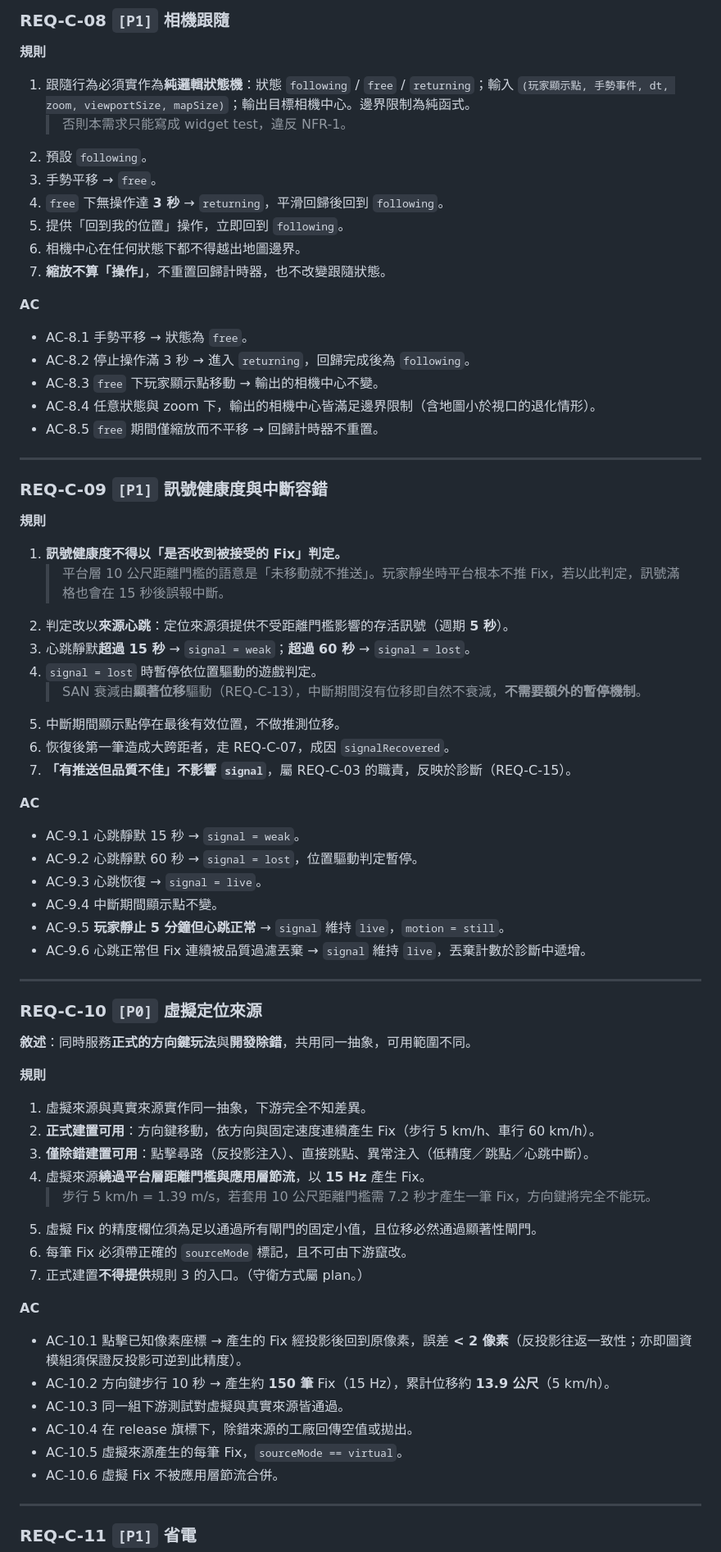
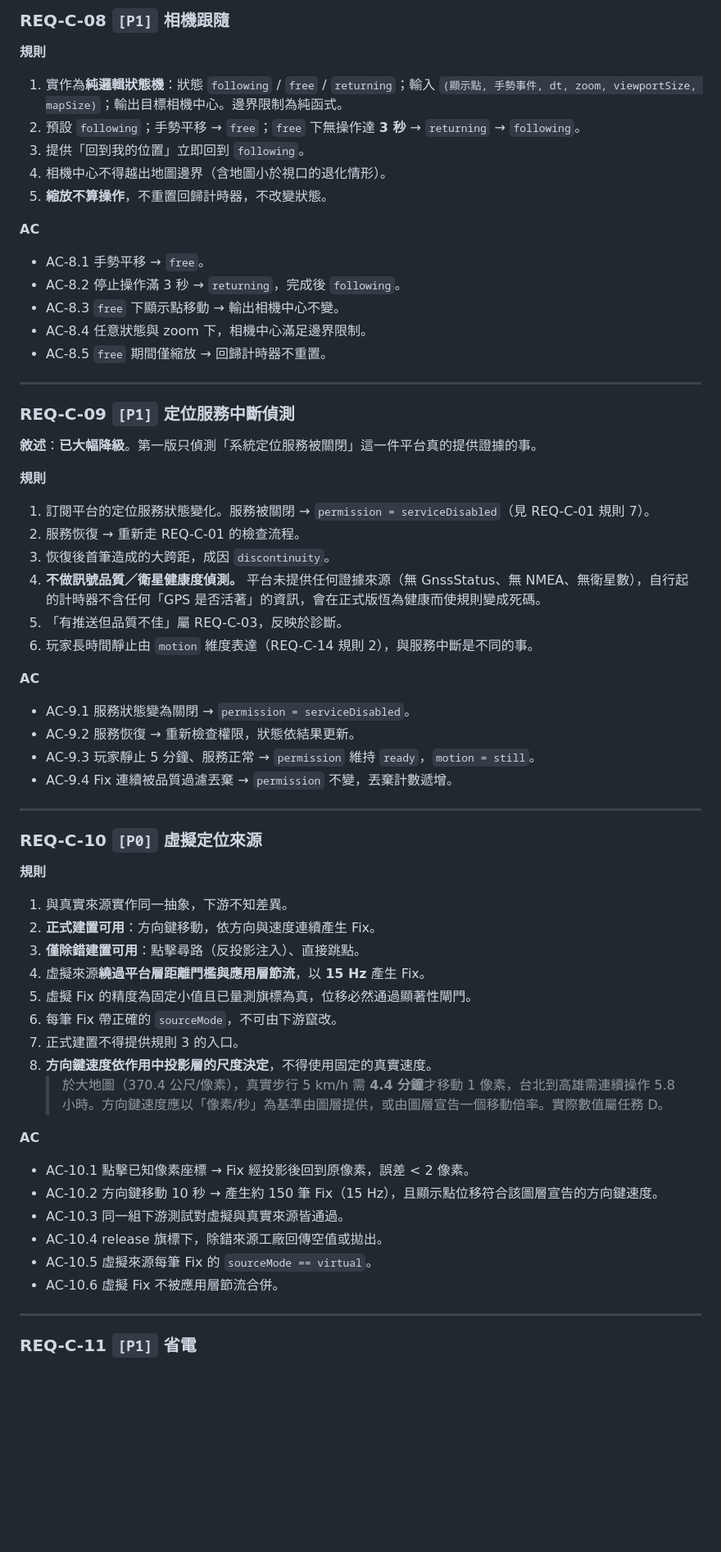
Before and after one commit to IYungHuang/share-tour, a Markdown page: SPEC_C_GPS_TRACKING.md, the part around one of its changes. Shown at 82% size. Rendered like a GitHub page; blank space fills up the shorter version.

```diff
--- a/SPEC_C_GPS_TRACKING.md
+++ b/SPEC_C_GPS_TRACKING.md
@@ -288,67 +338,60 @@
 ### REQ-C-08 `[P1]` 相機跟隨
 
 **規則**
-1. 跟隨行為必須實作為**純邏輯狀態機**：狀態 `following` / `free` / `returning`；輸入 `(玩家顯示點, 手勢事件, dt, zoom, viewportSize, mapSize)`；輸出目標相機中心。邊界限制為純函式。
-   > 否則本需求只能寫成 widget test，違反 NFR-1。
-2. 預設 `following`。
-3. 手勢平移 → `free`。
-4. `free` 下無操作達 **3 秒** → `returning`，平滑回歸後回到 `following`。
-5. 提供「回到我的位置」操作，立即回到 `following`。
-6. 相機中心在任何狀態下都不得越出地圖邊界。
-7. **縮放不算「操作」**，不重置回歸計時器，也不改變跟隨狀態。
+1. 實作為**純邏輯狀態機**：狀態 `following` / `free` / `returning`；輸入 `(顯示點, 手勢事件, dt, zoom, viewportSize, mapSize)`；輸出目標相機中心。邊界限制為純函式。
+2. 預設 `following`；手勢平移 → `free`；`free` 下無操作達 **3 秒** → `returning` → `following`。
+3. 提供「回到我的位置」立即回到 `following`。
+4. 相機中心不得越出地圖邊界（含地圖小於視口的退化情形）。
+5. **縮放不算操作**，不重置回歸計時器，不改變狀態。
 
 **AC**
-- AC-8.1 手勢平移 → 狀態為 `free`。
-- AC-8.2 停止操作滿 3 秒 → 進入 `returning`，回歸完成後為 `following`。
-- AC-8.3 `free` 下玩家顯示點移動 → 輸出的相機中心不變。
-- AC-8.4 任意狀態與 zoom 下，輸出的相機中心皆滿足邊界限制（含地圖小於視口的退化情形）。
-- AC-8.5 `free` 期間僅縮放而不平移 → 回歸計時器不重置。
+- AC-8.1 手勢平移 → `free`。
+- AC-8.2 停止操作滿 3 秒 → `returning`，完成後 `following`。
+- AC-8.3 `free` 下顯示點移動 → 輸出相機中心不變。
+- AC-8.4 任意狀態與 zoom 下，相機中心滿足邊界限制。
+- AC-8.5 `free` 期間僅縮放 → 回歸計時器不重置。
 
 ---
 
-### REQ-C-09 `[P1]` 訊號健康度與中斷容錯
+### REQ-C-09 `[P1]` 定位服務中斷偵測
+
+**敘述**：**已大幅降級**。第一版只偵測「系統定位服務被關閉」這一件平台真的提供證據的事。
 
 **規則**
-1. **訊號健康度不得以「是否收到被接受的 Fix」判定。**
-   > 平台層 10 公尺距離門檻的語意是「未移動就不推送」。玩家靜坐時平台根本不推 Fix，若以此判定，訊號滿格也會在 15 秒後誤報中斷。
-2. 判定改以**來源心跳**：定位來源須提供不受距離門檻影響的存活訊號（週期 **5 秒**）。
-3. 心跳靜默**超過 15 秒** → `signal = weak`；**超過 60 秒** → `signal = lost`。
-4. `signal = lost` 時暫停依位置驅動的遊戲判定。
-   > SAN 衰減由**顯著位移**驅動（REQ-C-13），中斷期間沒有位移即自然不衰減，**不需要額外的暫停機制**。
-5. 中斷期間顯示點停在最後有效位置，不做推測位移。
-6. 恢復後第一筆造成大跨距者，走 REQ-C-07，成因 `signalRecovered`。
-7. **「有推送但品質不佳」不影響 `signal`**，屬 REQ-C-03 的職責，反映於診斷（REQ-C-15）。
+1. 訂閱平台的定位服務狀態變化。服務被關閉 → `permission = serviceDisabled`（見 REQ-C-01 規則 7）。
+2. 服務恢復 → 重新走 REQ-C-01 的檢查流程。
+3. 恢復後首筆造成的大跨距，成因 `discontinuity`。
+4. **不做訊號品質／衛星健康度偵測。** 平台未提供任何證據來源（無 GnssStatus、無 NMEA、無衛星數），自行起的計時器不含任何「GPS 是否活著」的資訊，會在正式版恆為健康而使規則變成死碼。
+5. 「有推送但品質不佳」屬 REQ-C-03，反映於診斷。
+6. 玩家長時間靜止由 `motion` 維度表達（REQ-C-14 規則 2），與服務中斷是不同的事。
 
 **AC**
-- AC-9.1 心跳靜默 15 秒 → `signal = weak`。
-- AC-9.2 心跳靜默 60 秒 → `signal = lost`，位置驅動判定暫停。
-- AC-9.3 心跳恢復 → `signal = live`。
-- AC-9.4 中斷期間顯示點不變。
-- AC-9.5 **玩家靜止 5 分鐘但心跳正常** → `signal` 維持 `live`，`motion = still`。
-- AC-9.6 心跳正常但 Fix 連續被品質過濾丟棄 → `signal` 維持 `live`，丟棄計數於診斷中遞增。
+- AC-9.1 服務狀態變為關閉 → `permission = serviceDisabled`。
+- AC-9.2 服務恢復 → 重新檢查權限，狀態依結果更新。
+- AC-9.3 玩家靜止 5 分鐘、服務正常 → `permission` 維持 `ready`，`motion = still`。
+- AC-9.4 Fix 連續被品質過濾丟棄 → `permission` 不變，丟棄計數遞增。
 
 ---
 
 ### REQ-C-10 `[P0]` 虛擬定位來源
 
-**敘述**：同時服務**正式的方向鍵玩法**與**開發除錯**，共用同一抽象，可用範圍不同。
-
 **規則**
-1. 虛擬來源與真實來源實作同一抽象，下游完全不知差異。
-2. **正式建置可用**：方向鍵移動，依方向與固定速度連續產生 Fix（步行 5 km/h、車行 60 km/h）。
-3. **僅除錯建置可用**：點擊尋路（反投影注入）、直接跳點、異常注入（低精度／跳點／心跳中斷）。
+1. 與真實來源實作同一抽象，下游不知差異。
+2. **正式建置可用**：方向鍵移動，依方向與速度連續產生 Fix。
+3. **僅除錯建置可用**：點擊尋路（反投影注入）、直接跳點。
 4. 虛擬來源**繞過平台層距離門檻與應用層節流**，以 **15 Hz** 產生 Fix。
-   > 步行 5 km/h = 1.39 m/s，若套用 10 公尺距離門檻需 7.2 秒才產生一筆 Fix，方向鍵將完全不能玩。
-5. 虛擬 Fix 的精度欄位須為足以通過所有閘門的固定小值，且位移必然通過顯著性閘門。
-6. 每筆 Fix 必須帶正確的 `sourceMode` 標記，且不可由下游竄改。
-7. 正式建置**不得提供**規則 3 的入口。（守衛方式屬 plan。）
+5. 虛擬 Fix 的精度為固定小值且已量測旗標為真，位移必然通過顯著性閘門。
+6. 每筆 Fix 帶正確的 `sourceMode`，不可由下游竄改。
+7. 正式建置不得提供規則 3 的入口。
+8. **方向鍵速度依作用中投影層的尺度決定**，不得使用固定的真實速度。
+   > 於大地圖（370.4 公尺/像素），真實步行 5 km/h 需 **4.4 分鐘**才移動 1 像素，台北到高雄需連續操作 5.8 小時。方向鍵速度應以「像素/秒」為基準由圖層提供，或由圖層宣告一個移動倍率。實際數值屬任務 D。
 
 **AC**
-- AC-10.1 點擊已知像素座標 → 產生的 Fix 經投影後回到原像素，誤差 **< 2 像素**（反投影往返一致性；亦即圖資模組須保證反投影可逆到此精度）。
-- AC-10.2 方向鍵步行 10 秒 → 產生約 **150 筆** Fix（15 Hz），累計位移約 **13.9 公尺**（5 km/h）。
+- AC-10.1 點擊已知像素座標 → Fix 經投影後回到原像素，誤差 < 2 像素。
+- AC-10.2 方向鍵移動 10 秒 → 產生約 150 筆 Fix（15 Hz），且顯示點位移符合該圖層宣告的方向鍵速度。
 - AC-10.3 同一組下游測試對虛擬與真實來源皆通過。
-- AC-10.4 在 release 旗標下，除錯來源的工廠回傳空值或拋出。
-- AC-10.5 虛擬來源產生的每筆 Fix，`sourceMode == virtual`。
+- AC-10.4 release 旗標下，除錯來源工廠回傳空值或拋出。
+- AC-10.5 虛擬來源每筆 Fix 的 `sourceMode == virtual`。
 - AC-10.6 虛擬 Fix 不被應用層節流合併。
 
 ---
```
Also changed, not shown: other parts of SPEC_C_GPS_TRACKING.md (+323 -283 lines), CROSS_CUTTING_CONSTRAINTS.md (+2 -1 lines).
